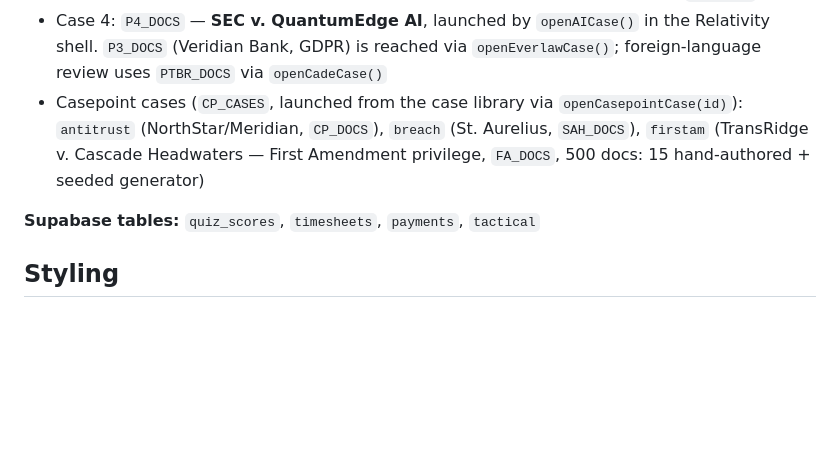
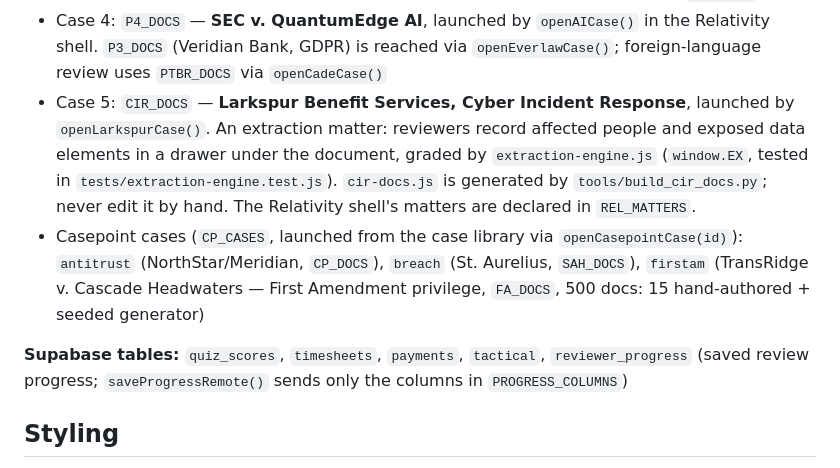
Before and after one commit to aalegal/aa-mastery, a Markdown page: CLAUDE.md, the part around the change. GitHub-like rendering; blank space fills up the shorter version.

Commit message:
Document the Larkspur matter and the progress columns
Co-Authored-By: Claude Sonnet 5.5 <noreply@anthropic.com>

```diff
--- a/CLAUDE.md
+++ b/CLAUDE.md
@@ -60,9 +60,14 @@ being duplicated in markup.
 - Case 3: removed — was an unbuilt Spanish-language card that fell through to `REL_DOCS`
 - Case 4: `P4_DOCS` — **SEC v. QuantumEdge AI**, launched by `openAICase()` in the Relativity shell.
   `P3_DOCS` (Veridian Bank, GDPR) is reached via `openEverlawCase()`; foreign-language review uses `PTBR_DOCS` via `openCadeCase()`
+- Case 5: `CIR_DOCS` — **Larkspur Benefit Services, Cyber Incident Response**, launched by `openLarkspurCase()`.
+  An extraction matter: reviewers record affected people and exposed data elements in a drawer under the
+  document, graded by `extraction-engine.js` (`window.EX`, tested in `tests/extraction-engine.test.js`).
+  `cir-docs.js` is generated by `tools/build_cir_docs.py`; never edit it by hand. The Relativity shell's
+  matters are declared in `REL_MATTERS`.
 - Casepoint cases (`CP_CASES`, launched from the case library via `openCasepointCase(id)`): `antitrust` (NorthStar/Meridian, `CP_DOCS`), `breach` (St. Aurelius, `SAH_DOCS`), `firstam` (TransRidge v. Cascade Headwaters — First Amendment privilege, `FA_DOCS`, 500 docs: 15 hand-authored + seeded generator)
 
-**Supabase tables:** `quiz_scores`, `timesheets`, `payments`, `tactical`
+**Supabase tables:** `quiz_scores`, `timesheets`, `payments`, `tactical`, `reviewer_progress` (saved review progress; `saveProgressRemote()` sends only the columns in `PROGRESS_COLUMNS`)
 
 ## Styling
 
```
